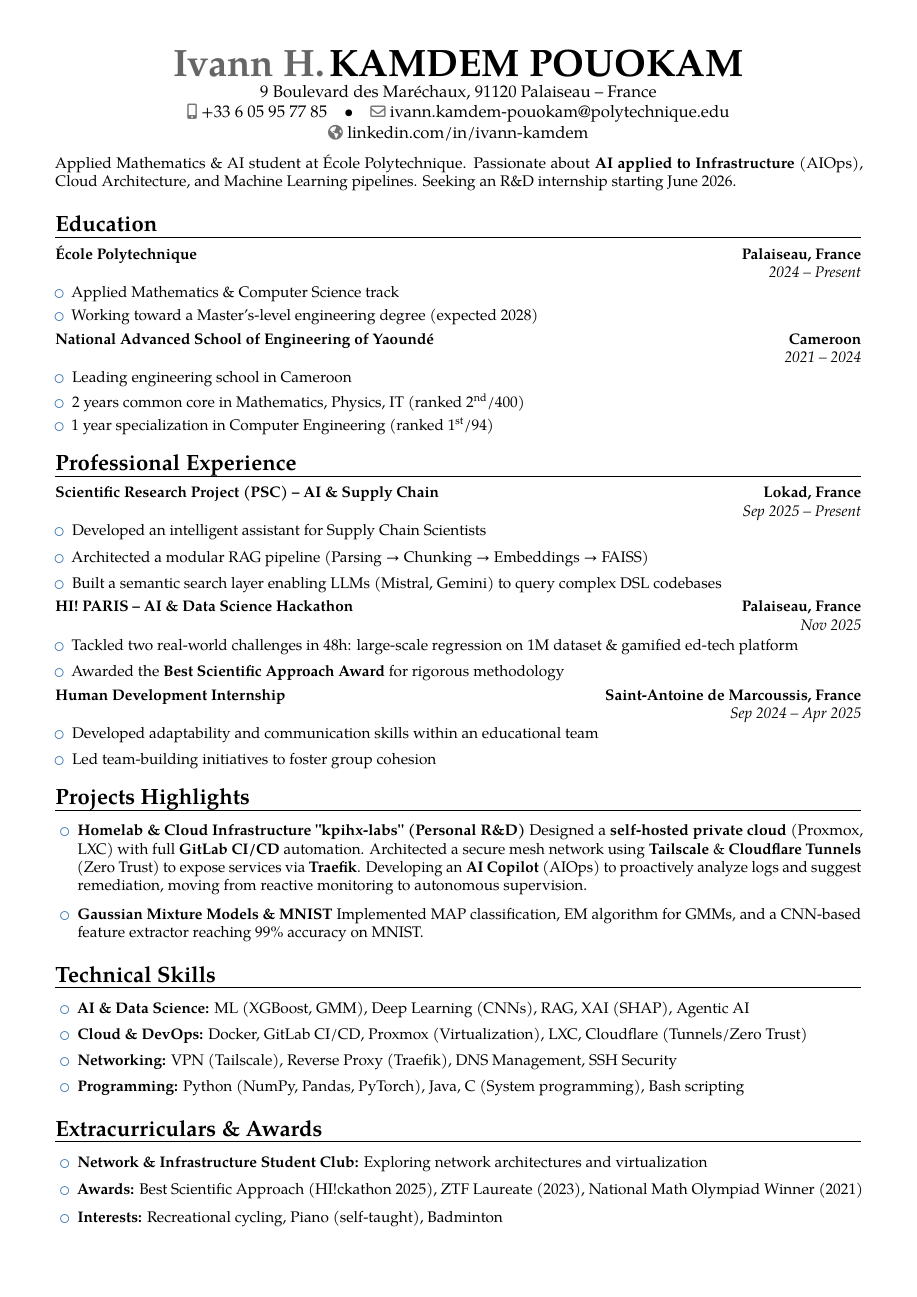
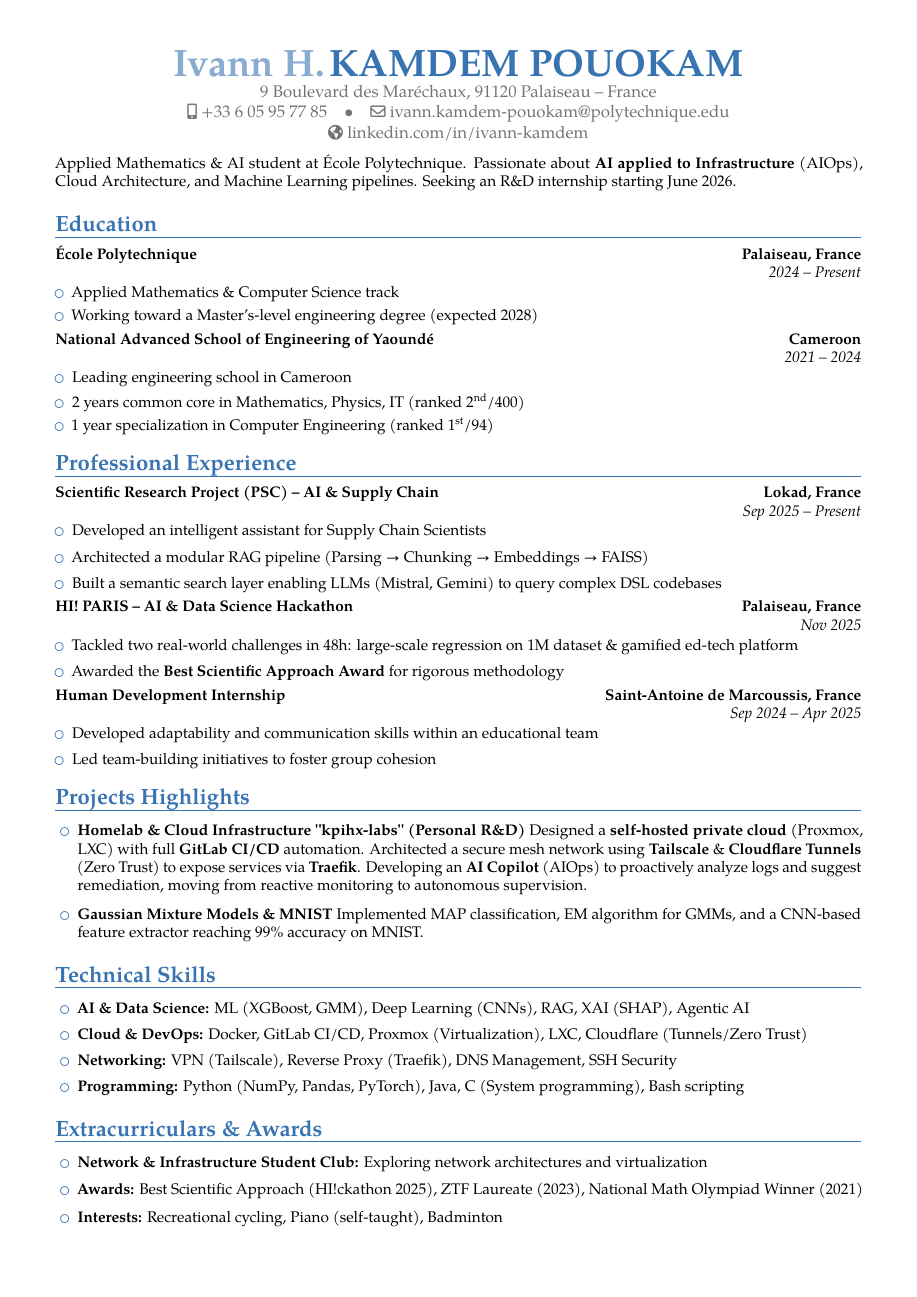
Before and after one commit to KpihX/cv-atf, a LaTeX CV (Resume.tex): the whole page. Compiled offline with pdfLaTeX.

Commit message:
fix: restore blue color — swap moderncvcolor/moderncvstyle order
moderncv v2.4.1 changed banking style to run \colorlet{sectioncolor}{color1}
at package load time (not in \AtEndPreamble). This means color1 must be
defined BEFORE \moderncvstyle loads, so \moderncvcolor must come first.

Old (broken locally): \moderncvstyle{banking} then \moderncvcolor{blue}
New (fixed):          \moderncvcolor{blue} then \moderncvstyle{banking}

Overleaf uses an older moderncv where colors were deferred → no issue there.

Co-Authored-By: Claude Sonnet 4.6 <noreply@anthropic.com>

```diff
--- a/Resume.tex
+++ b/Resume.tex
@@ -3,9 +3,11 @@
 \PassOptionsToPackage{dvipsnames,svgnames,x11names}{xcolor}
 \documentclass[11pt,a4paper]{moderncv}
 
-% modern themes
+% modern themes — color MUST be defined before style (moderncv v2.4.1 compat)
+% banking style does \colorlet{sectioncolor}{color1} at load time;
+% color1 must exist first or it silently falls back to black.
+\moderncvcolor{blue}
 \moderncvstyle{banking}
-\moderncvcolor{blue}
 
 % Font setup: use Latin Modern for XeLaTeX (avoids missing TeX Gyre Pagella)
 \usepackage{ifxetex,ifluatex}
```
